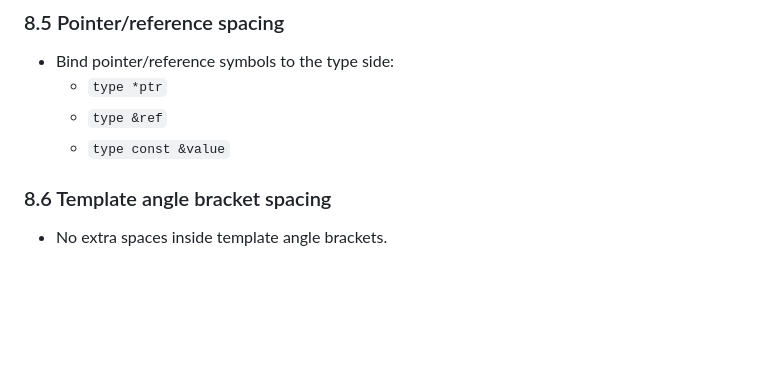
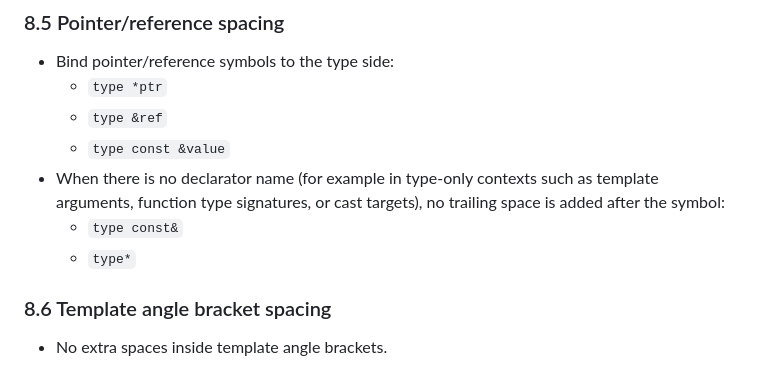
Before and after one commit to Armchair-Software/webgpu-demo, a Markdown page: style-guide.md, the part around the change. Drawn GitHub-style; blank space fills up the shorter version.

Commit message:
Auto-update from libvoxelstorm: style-guide §8.5: fix `type *` example to `type*` for unnamed declarator (18ac710)

```diff
--- a/style-guide.md
+++ b/style-guide.md
@@ -419,6 +419,9 @@ for(auto const &[name, value] : my_map) {
   - `type *ptr`
   - `type &ref`
   - `type const &value`
+- When there is no declarator name (for example in type-only contexts such as template arguments, function type signatures, or cast targets), no trailing space is added after the symbol:
+  - `type const&`
+  - `type*`
 
 ### 8.6 Template angle bracket spacing
 
```
